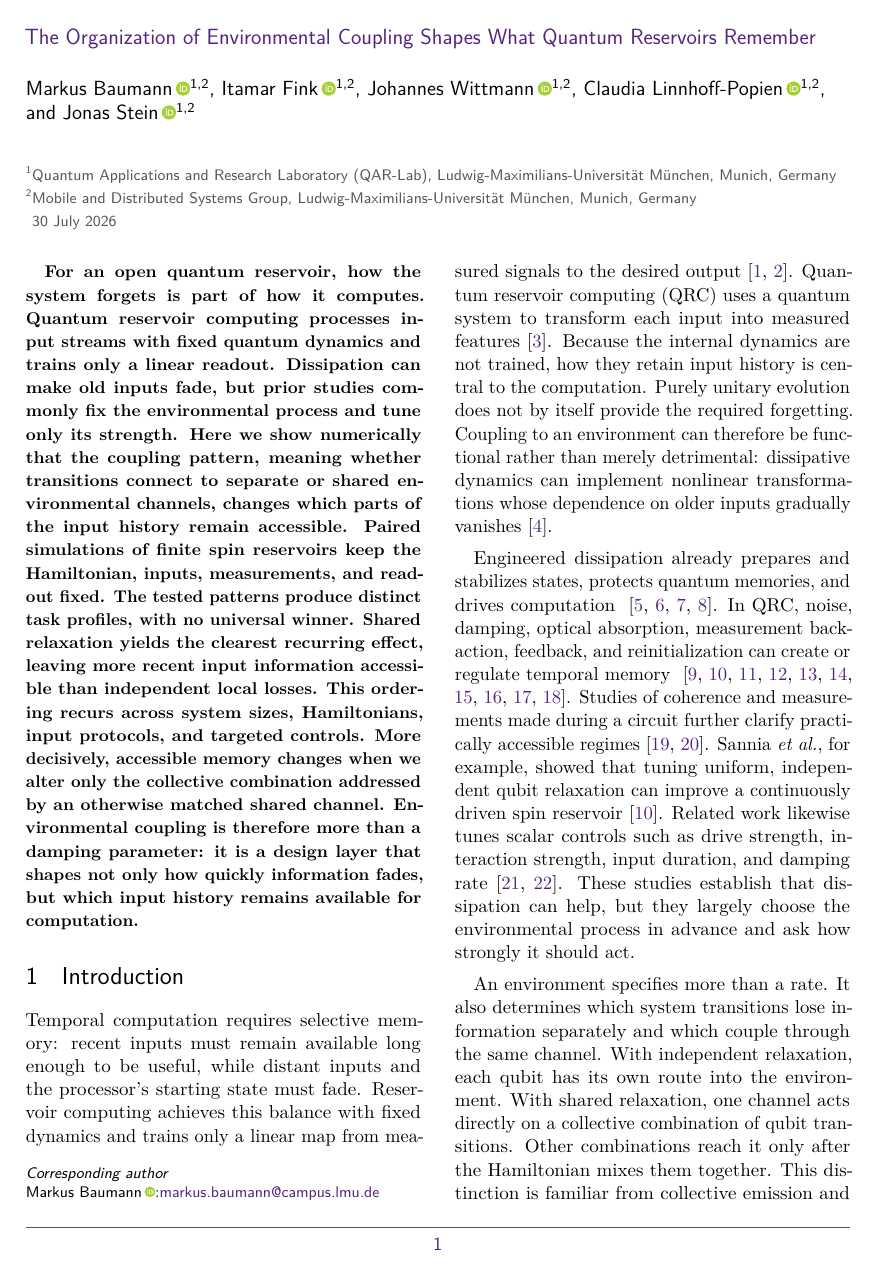
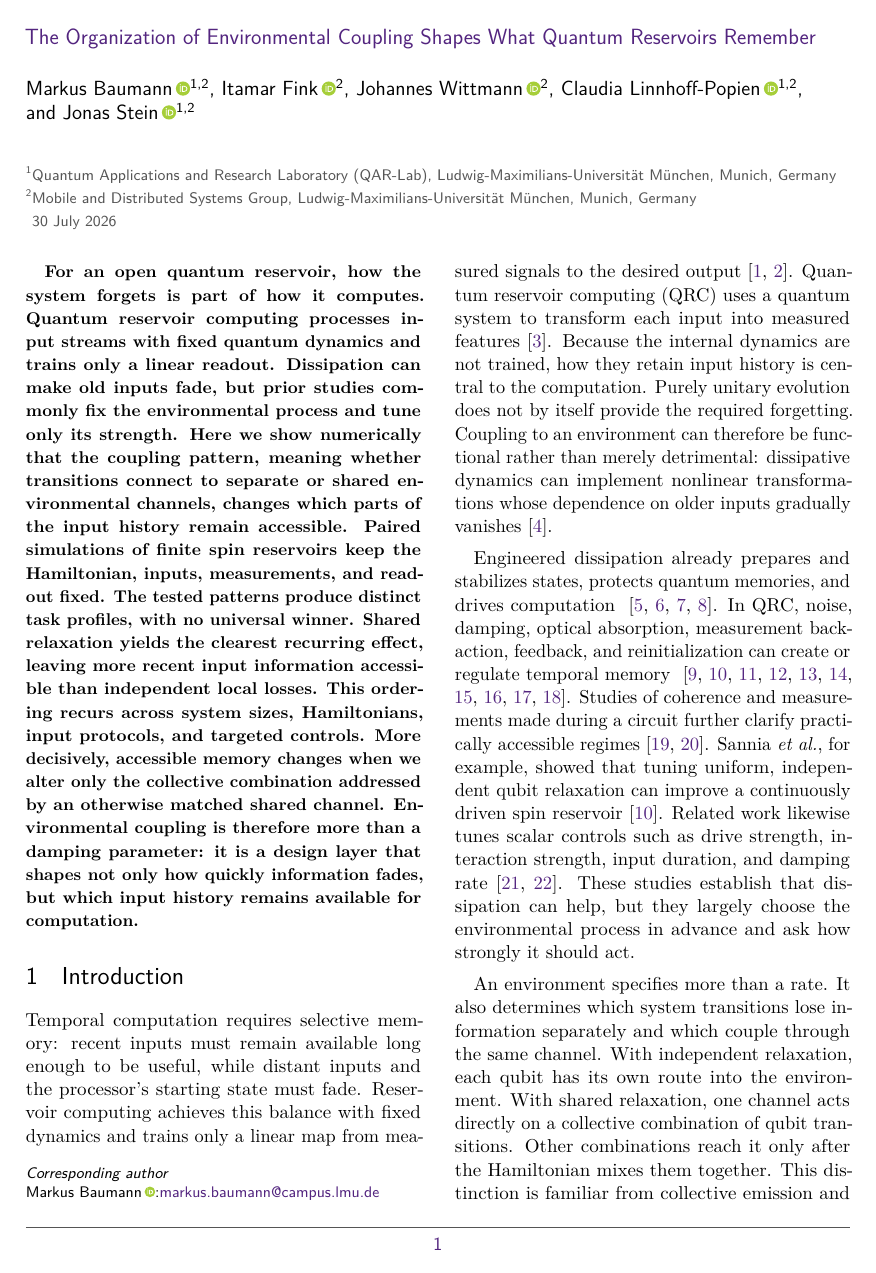
Before and after one commit to eybmits/qrc-dissipation-engineering, a LaTeX document (paper/dissipation_qrc.tex): page 1 of 23. The pictures show the PDF file paper/dissipation_qrc.pdf that the author committed with the source.

Commit message:
Correct author affiliations

```diff
--- a/paper/dissipation_qrc.tex
+++ b/paper/dissipation_qrc.tex
@@ -47,7 +47,7 @@
   }{}%
   \ifnumcomp{#1}{<}{\the@authorcounter-1}{, }{%
     \ifnumcomp{#1}{=}{\the@authorcounter-1}{%
-      \ifnumcomp{#1}{=}{1}{ and }{, and }%
+      \ifnumcomp{#1}{=}{1}{ and~}{, and~}%
     }{}%
   }%
 }
@@ -99,9 +99,9 @@
 \author[qar,mobile]{Markus Baumann}
 \orcid{0009-0007-3575-1006}
 \email{markus.baumann@campus.lmu.de}
-\author[qar,mobile]{Itamar Fink}
+\author[mobile]{Itamar Fink}
 \orcid{0009-0000-2262-4445}
-\author[qar,mobile]{Johannes Wittmann}
+\author[mobile]{Johannes Wittmann}
 \orcid{0009-0009-9240-7257}
 \author[qar,mobile]{Claudia Linnhoff-Popien}
 \orcid{0000-0001-6284-9286}
```
Also changed, not shown: results/ARCHIVE_SHA256SUMS.txt (+3 -3 lines), paper/dissipation_qrc.pdf, 2 other files.
